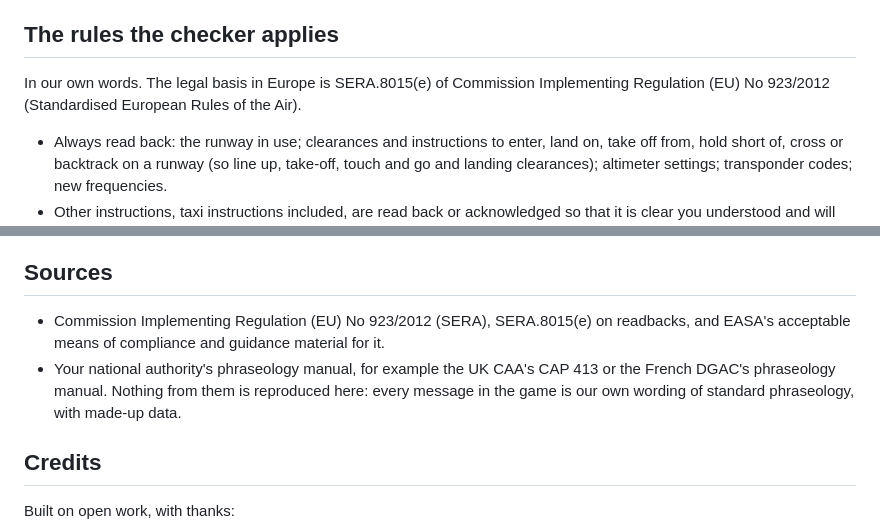
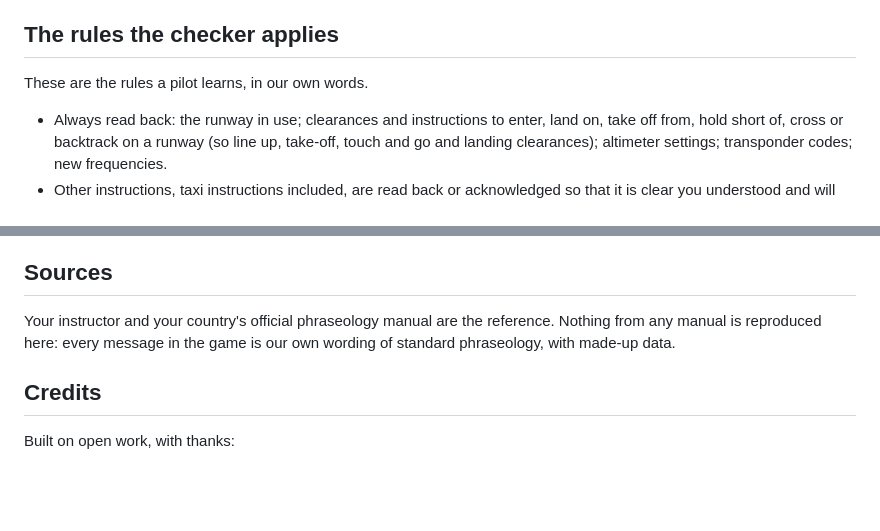
Before and after one commit to dsiacci/phraseology, a Markdown page: README.md, 2 parts joined by grey strips. Drawn GitHub-style; blank space fills up the shorter version.

Commit message:
README: no regulation or manual named; the reference is your instructor and your country's official manual
Co-Authored-By: Claude Opus 5.5 <noreply@anthropic.com>
Claude-Session: https://claude.ai/code/session_01UZ2217sv6zAHQ6fakZcTHV

```diff
--- a/README.md
+++ b/README.md
@@ -50,7 +50,7 @@ A few details that took some care:
 
 ## The rules the checker applies
 
-In our own words. The legal basis in Europe is SERA.8015(e) of Commission Implementing Regulation (EU) No 923/2012 (Standardised European Rules of the Air).
+These are the rules a pilot learns, in our own words.
 
 - Always read back: the runway in use; clearances and instructions to enter, land on, take off from, hold short of, cross or backtrack on a runway (so line up, take-off, touch and go and landing clearances); altimeter settings; transponder codes; new frequencies.
 - Other instructions, taxi instructions included, are read back or acknowledged so that it is clear you understood and will comply. This game asks for taxi instructions in full, as the UK and many aerodromes do.
@@ -137,8 +137,7 @@ The demo server used for the video was a small CPU server (2 vCPUs, 4 GB, no GPU
 
 ## Sources
 
-- Commission Implementing Regulation (EU) No 923/2012 (SERA), SERA.8015(e) on readbacks, and EASA's acceptable means of compliance and guidance material for it.
-- Your national authority's phraseology manual, for example the UK CAA's CAP 413 or the French DGAC's phraseology manual. Nothing from them is reproduced here: every message in the game is our own wording of standard phraseology, with made-up data.
+Your instructor and your country's official phraseology manual are the reference. Nothing from any manual is reproduced here: every message in the game is our own wording of standard phraseology, with made-up data.
 
 ## Credits
 
```
